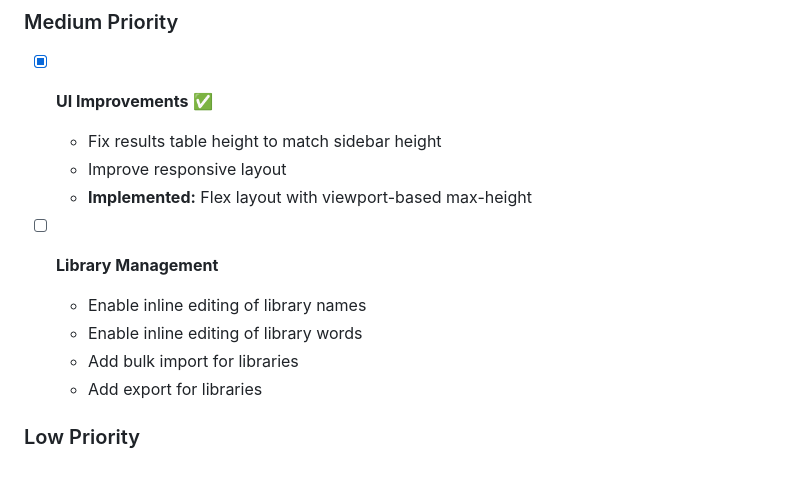
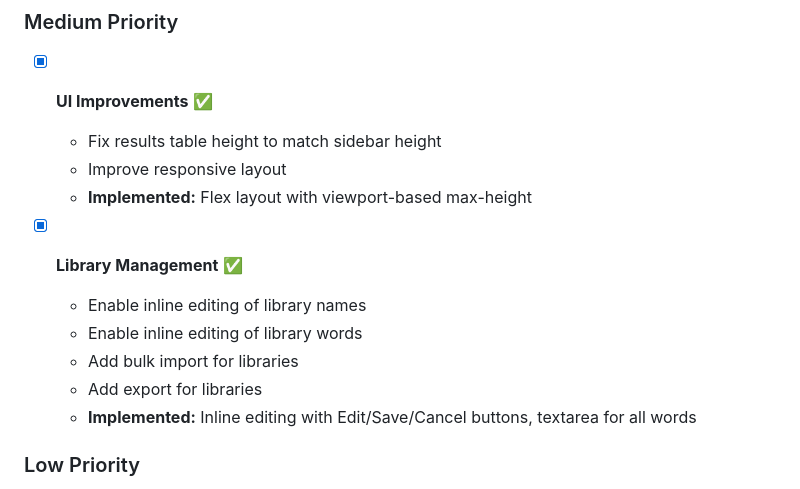
Before and after one commit to FassihFayyaz/keyword-autocomplete-tool, a Markdown page: ROADMAP.md, the part around the change. GitHub-like rendering.

Commit message:
Update ROADMAP: Mark library management as completed

```diff
--- a/ROADMAP.md
+++ b/ROADMAP.md
@@ -29,11 +29,12 @@
   - Improve responsive layout
   - **Implemented:** Flex layout with viewport-based max-height
 
-- [ ] **Library Management**
+- [x] **Library Management** ✅
   - Enable inline editing of library names
   - Enable inline editing of library words
   - Add bulk import for libraries
   - Add export for libraries
+  - **Implemented:** Inline editing with Edit/Save/Cancel buttons, textarea for all words
 
 ### Low Priority
 
```
